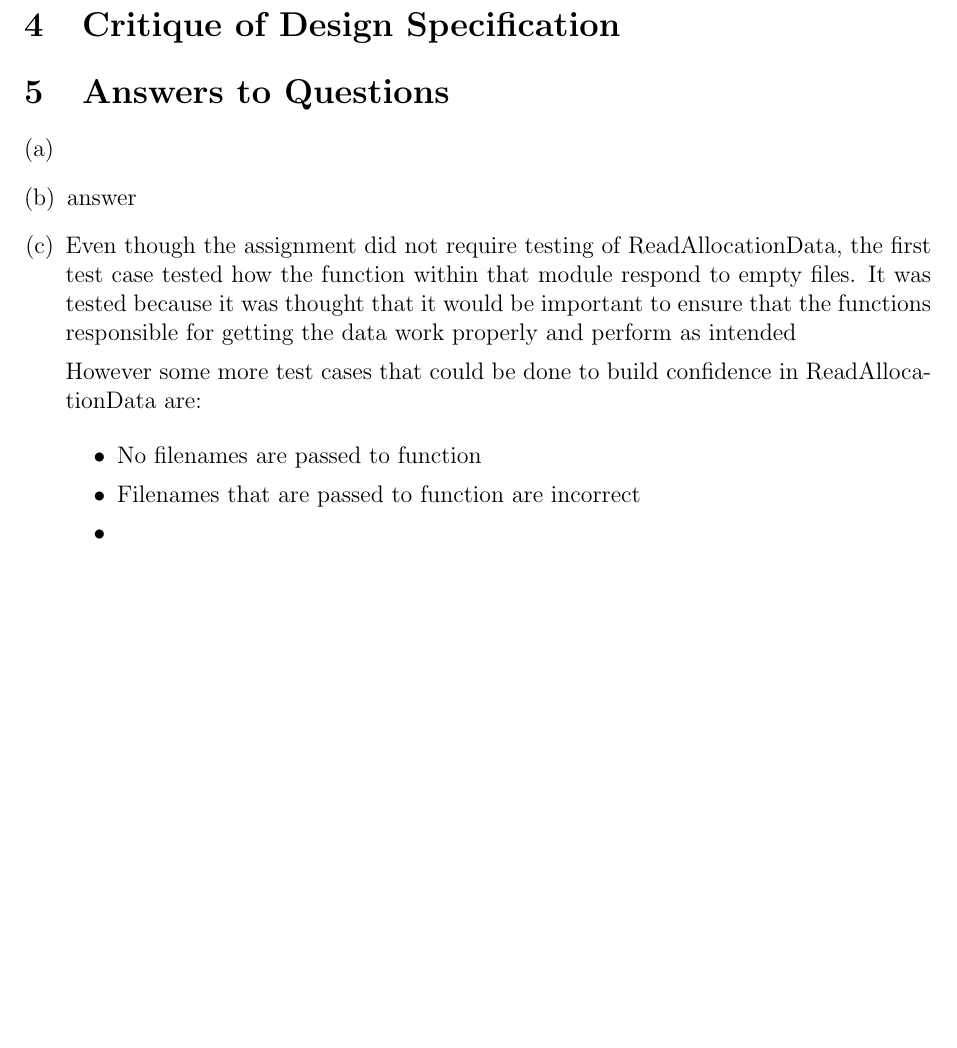
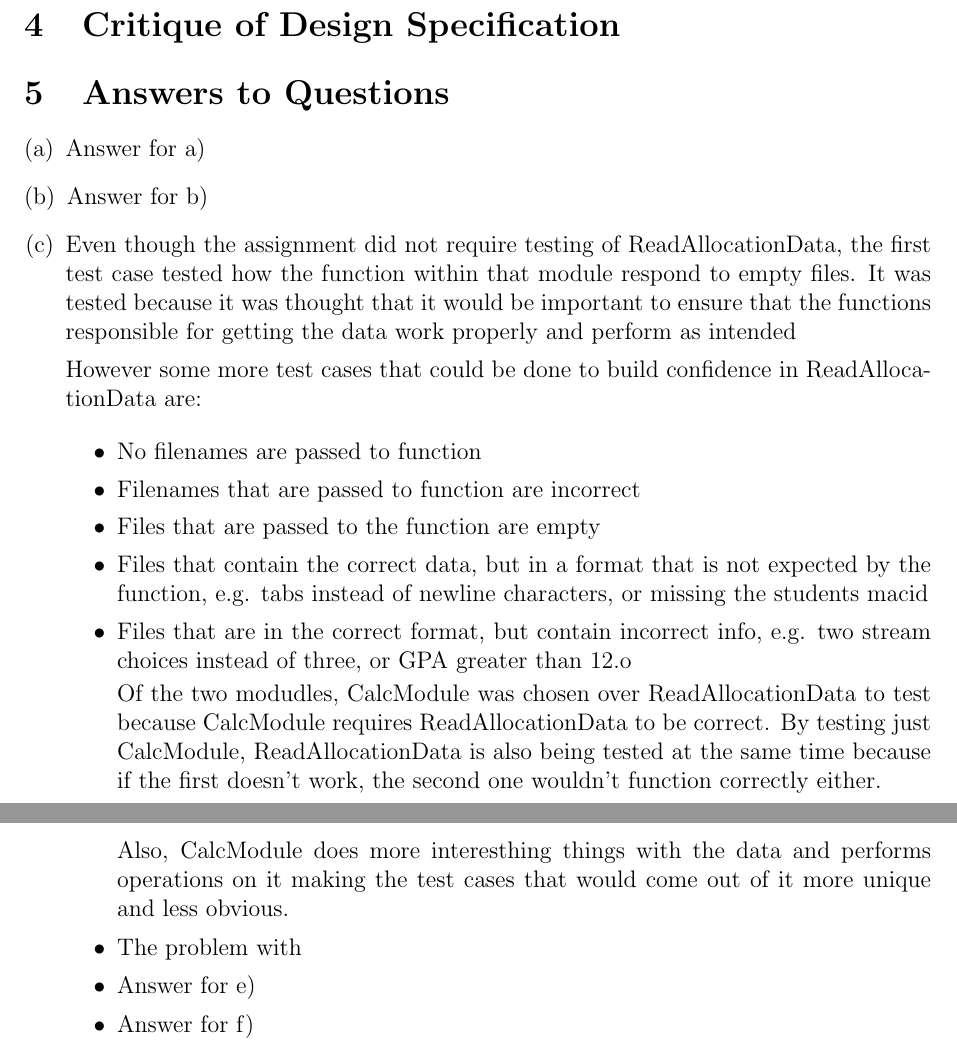
Before and after one commit to joshuaguinness/SE-2AA4-Assignments, a LaTeX document (A1/report/report.tex): part of page 4 of 9 before the commit and two parts of pages 4 and 5 of 10 after it, the two joined at a grey line, cut so that both start at the same text, the shorter picture padded with empty space. Compiled offline with pdfLaTeX.

Commit message:
Answered subquestion c)

```diff
--- a/A1/report/report.tex
+++ b/A1/report/report.tex
@@ -182,9 +182,9 @@ Didn't I do this like 4 sections ago?
 
 \begin{enumerate}[(a)]
 
-\item
+\item Answer for a)
 
-\item answer
+\item Answer for b)
 
 \item Even though the assignment did not require testing of ReadAllocationData, the
 first test case tested how the function within that module respond to empty files.
@@ -197,8 +197,27 @@ are:
 	\begin{itemize}
 	\item No filenames are passed to function
 	\item Filenames that are passed to function are incorrect
-	\item
+	\item Files that are passed to the function are empty
+	\item Files that contain the correct data, but in a format that is not expected
+	by the function, e.g. tabs instead of newline characters, or missing the students
+	macid
+	\item Files that are in the correct format, but contain incorrect info, e.g. two
+	stream choices instead of three, or GPA greater than 12.o
 	\end
+
+Of the two modudles, CalcModule was chosen over ReadAllocationData to test because
+CalcModule requires ReadAllocationData to be correct. By testing just CalcModule,
+ReadAllocationData is also being tested at the same time because if the first doesn't
+work, the second one wouldn't function correctly either.
+
+Also, CalcModule does more interesthing things with the data and performs operations on it
+making the test cases that would come out of it more unique and less obvious.
+
+\item The problem with
+
+\item Answer for e)
+
+\item Answer for f)
 
 \end{enumerate}
 
```
